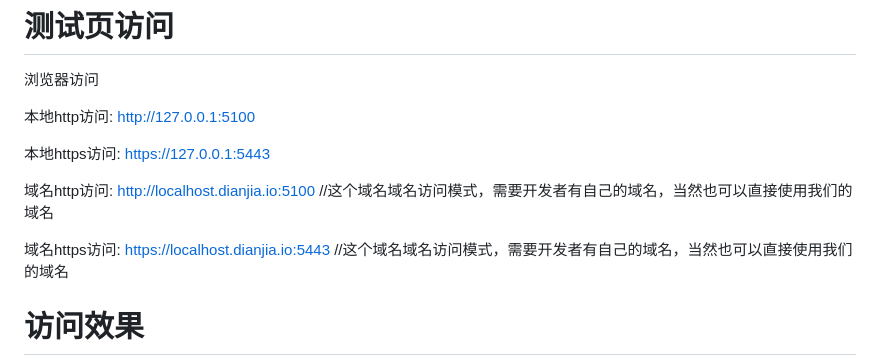
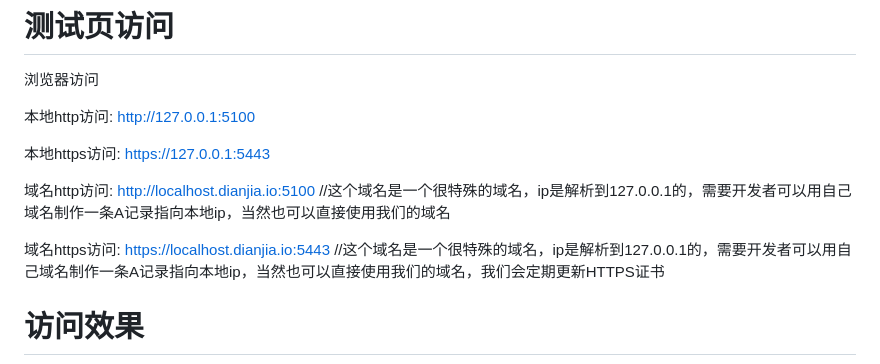
Before and after one commit to shenluwei/py-webprinter, a Markdown page: README.md, the part around the change. Rendered like a GitHub page.

Commit message:
文档更新

```diff
--- a/README.md
+++ b/README.md
@@ -30,9 +30,9 @@ python app.py
 
 本地https访问: https://127.0.0.1:5443
 
-域名http访问: http://localhost.dianjia.io:5100 //这个域名域名访问模式，需要开发者有自己的域名，当然也可以直接使用我们的域名
+域名http访问: http://localhost.dianjia.io:5100 //这个域名是一个很特殊的域名，ip是解析到127.0.0.1的，需要开发者可以用自己域名制作一条A记录指向本地ip，当然也可以直接使用我们的域名
 
-域名https访问: https://localhost.dianjia.io:5443 //这个域名域名访问模式，需要开发者有自己的域名，当然也可以直接使用我们的域名
+域名https访问: https://localhost.dianjia.io:5443 //这个域名是一个很特殊的域名，ip是解析到127.0.0.1的，需要开发者可以用自己域名制作一条A记录指向本地ip，当然也可以直接使用我们的域名，我们会定期更新HTTPS证书
 
 # 访问效果
 ![alt text](./readme/httpdemo.png)
```
